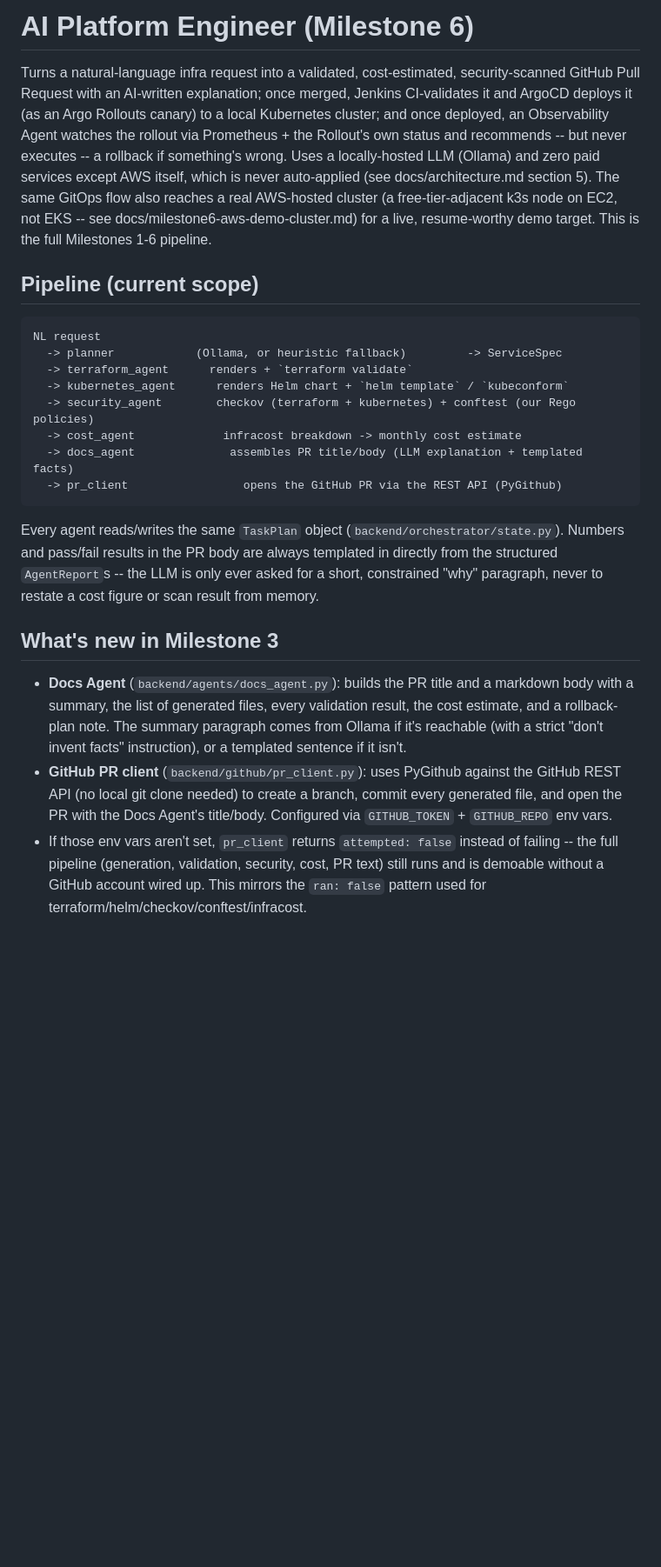
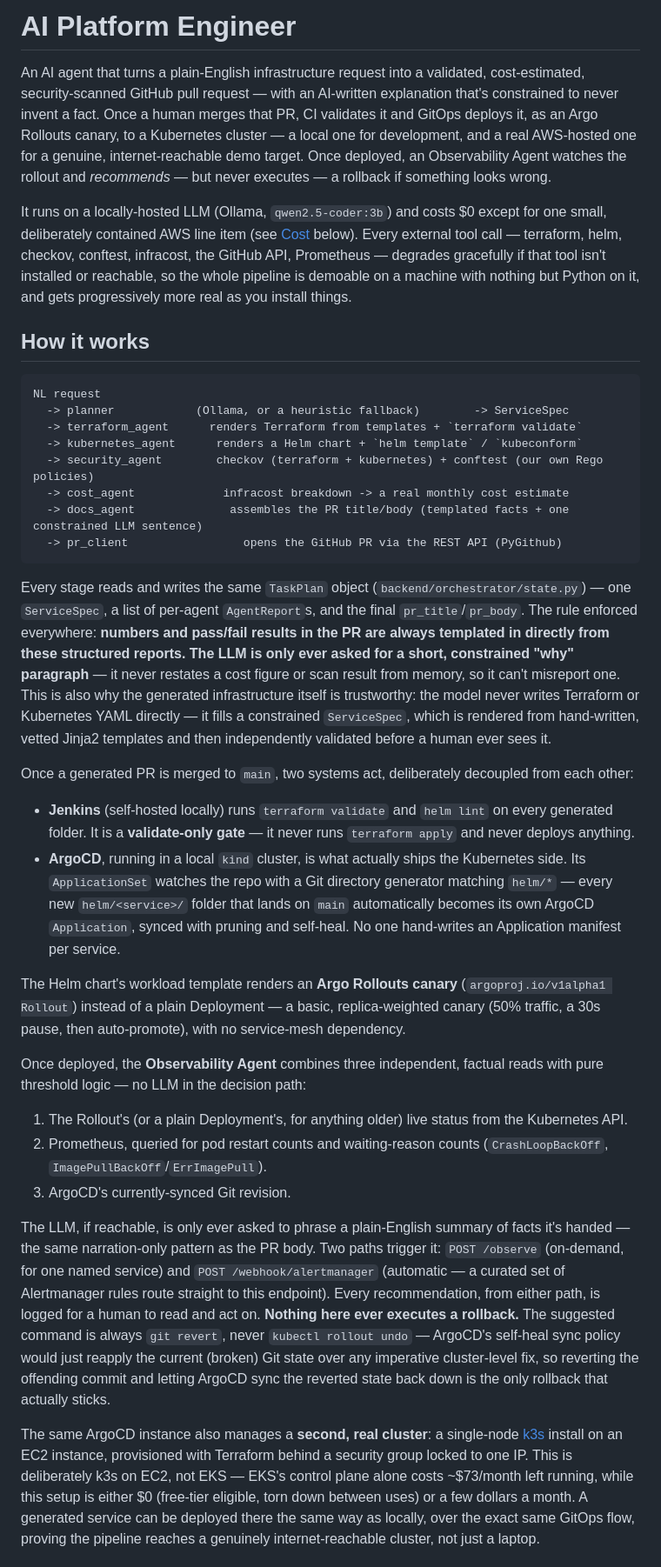
Before and after one commit to Akanksha1809/ai-platform-engineer-test, a Markdown page: README.md, the part around one of its changes. Shown at 87% size. Rendered like a GitHub page; blank space fills up the shorter version.

````diff
--- a/README.md
+++ b/README.md
@@ -1,24 +1,37 @@
-# AI Platform Engineer (Milestone 6)
+# AI Platform Engineer
 
-Turns a natural-language infra request into a validated, cost-estimated, security-scanned GitHub Pull Request with an AI-written explanation; once merged, Jenkins CI-validates it and ArgoCD deploys it (as an Argo Rollouts canary) to a local Kubernetes cluster; and once deployed, an Observability Agent watches the rollout via Prometheus + the Rollout's own status and recommends -- but never executes -- a rollback if something's wrong. Uses a locally-hosted LLM (Ollama) and zero paid services except AWS itself, which is never auto-applied (see docs/architecture.md section 5). The same GitOps flow also reaches a real AWS-hosted cluster (a free-tier-adjacent k3s node on EC2, not EKS -- see docs/milestone6-aws-demo-cluster.md) for a live, resume-worthy demo target. This is the full Milestones 1-6 pipeline.
+An AI agent that turns a plain-English infrastructure request into a validated, cost-estimated, security-scanned GitHub pull request — with an AI-written explanation that's constrained to never invent a fact. Once a human merges that PR, CI validates it and GitOps deploys it, as an Argo Rollouts canary, to a Kubernetes cluster — a local one for development, and a real AWS-hosted one for a genuine, internet-reachable demo target. Once deployed, an Observability Agent watches the rollout and *recommends* — but never executes — a rollback if something looks wrong.
 
-## Pipeline (current scope)
+It runs on a locally-hosted LLM (Ollama, `qwen2.5-coder:3b`) and costs $0 except for one small, deliberately contained AWS line item (see [Cost](#cost) below). Every external tool call — terraform, helm, checkov, conftest, infracost, the GitHub API, Prometheus — degrades gracefully if that tool isn't installed or reachable, so the whole pipeline is demoable on a machine with nothing but Python on it, and gets progressively more real as you install things.
+
+## How it works
 
 ```
 NL request
-  -> planner            (Ollama, or heuristic fallback)         -> ServiceSpec
-  -> terraform_agent      renders + `terraform validate`
-  -> kubernetes_agent      renders Helm chart + `helm template` / `kubeconform`
-  -> security_agent        checkov (terraform + kubernetes) + conftest (our Rego policies)
-  -> cost_agent             infracost breakdown -> monthly cost estimate
-  -> docs_agent              assembles PR title/body (LLM explanation + templated facts)
+  -> planner            (Ollama, or a heuristic fallback)        -> ServiceSpec
+  -> terraform_agent      renders Terraform from templates + `terraform validate`
+  -> kubernetes_agent      renders a Helm chart + `helm template` / `kubeconform`
+  -> security_agent        checkov (terraform + kubernetes) + conftest (our own Rego policies)
+  -> cost_agent             infracost breakdown -> a real monthly cost estimate
+  -> docs_agent              assembles the PR title/body (templated facts + one constrained LLM sentence)
   -> pr_client                 opens the GitHub PR via the REST API (PyGithub)
 ```
 
-Every agent reads/writes the same `TaskPlan` object (`backend/orchestrator/state.py`). Numbers and pass/fail results in the PR body are always templated in directly from the structured `AgentReport`s -- the LLM is only ever asked for a short, constrained "why" paragraph, never to restate a cost figure or scan result from memory.
+Every stage reads and writes the same `TaskPlan` object (`backend/orchestrator/state.py`) — one `ServiceSpec`, a list of per-agent `AgentReport`s, and the final `pr_title`/`pr_body`. The rule enforced everywhere: **numbers and pass/fail results in the PR are always templated in directly from these structured reports. The LLM is only ever asked for a short, constrained "why" paragraph** — it never restates a cost figure or scan result from memory, so it can't misreport one. This is also why the generated infrastructure itself is trustworthy: the model never writes Terraform or Kubernetes YAML directly — it fills a constrained `ServiceSpec`, which is rendered from hand-written, vetted Jinja2 templates and then independently validated before a human ever sees it.
 
-## What's new in Milestone 3
+Once a generated PR is merged to `main`, two systems act, deliberately decoupled from each other:
 
-- **Docs Agent** (`backend/agents/docs_agent.py`): builds the PR title and a markdown body with a summary, the list of generated files, every validation result, the cost estimate, and a rollback-plan note. The summary paragraph comes from Ollama if it's reachable (with a strict "don't invent facts" instruction), or a templated sentence if it isn't.
-- **GitHub PR client** (`backend/github/pr_client.py`): uses PyGithub against the GitHub REST API (no local git clone needed) to create a branch, commit every generated file, and open the PR with the Docs Agent's title/body. Configured via `GITHUB_TOKEN` + `GITHUB_REPO` env vars.
-- If those env vars aren't set, `pr_client` returns `attempted: false` instead of failing -- the full pipeline (generation, validation, security, cost, PR text) still runs and is demoable without a GitHub account wired up. This mirrors the `ran: false` pattern used for terraform/helm/checkov/conftest/infracost.
+- **Jenkins** (self-hosted locally) runs `terraform validate` and `helm lint` on every generated folder. It is a **validate-only gate** — it never runs `terraform apply` and never deploys anything.
+- **ArgoCD**, running in a local `kind` cluster, is what actually ships the Kubernetes side. Its `ApplicationSet` watches the repo with a Git directory generator matching `helm/*` — every new `helm/<service>/` folder that lands on `main` automatically becomes its own ArgoCD `Application`, synced with pruning and self-heal. No one hand-writes an Application manifest per service.
+
+The Helm chart's workload template renders an **Argo Rollouts canary** (`argoproj.io/v1alpha1 Rollout`) instead of a plain Deployment — a basic, replica-weighted canary (50% traffic, a 30s pause, then auto-promote), with no service-mesh dependency.
+
+Once deployed, the **Observability Agent** combines three independent, factual reads with pure threshold logic — no LLM in the decision path:
+1. The Rollout's (or a plain Deployment's, for anything older) live status from the Kubernetes API.
+2. Prometheus, queried for pod restart counts and waiting-reason counts (`CrashLoopBackOff`, `ImagePullBackOff`/`ErrImagePull`).
+3. ArgoCD's currently-synced Git revision.
+
+The LLM, if reachable, is only ever asked to phrase a plain-English summary of facts it's handed — the same narration-only pattern as the PR body. Two paths trigger it: `POST /observe` (on-demand, for one named service) and `POST /webhook/alertmanager` (automatic — a curated set of Alertmanager rules route straight to this endpoint). Every recommendation, from either path, is logged for a human to read and act on. **Nothing here ever executes a rollback.** The suggested command is always `git revert`, never `kubectl rollout undo` — ArgoCD's self-heal sync policy would just reapply the current (broken) Git state over any imperative cluster-level fix, so reverting the offending commit and letting ArgoCD sync the reverted state back down is the only rollback that actually sticks.
+
+The same ArgoCD instance also manages a **second, real cluster**: a single-node [k3s](https://k3s.io/) install on an EC2 instance, provisioned with Terraform behind a security group locked to one IP. This is deliberately k3s on EC2, not EKS — EKS's control plane alone costs ~$73/month left running, while this setup is either $0 (free-tier eligible, torn down between uses) or a few dollars a month. A generated service can be deployed there the same way as locally, over the exact same GitOps flow, proving the pipeline reaches a genuinely internet-reachable cluster, not just a laptop.
+
````
Also changed, not shown: other parts of README.md (+59 -81 lines).
